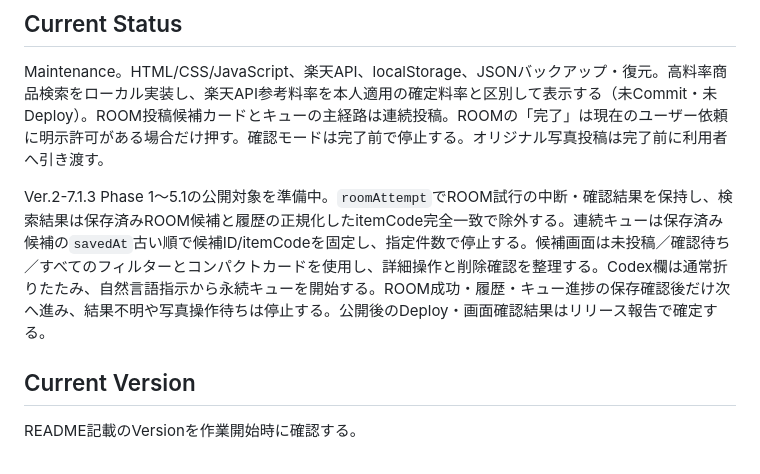
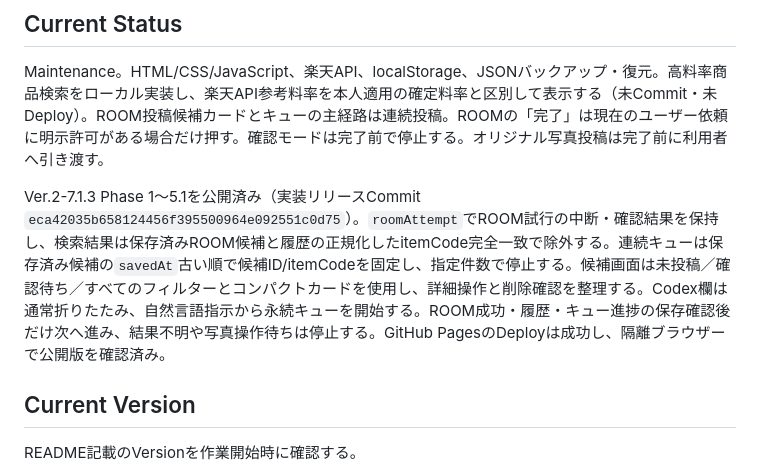
Before and after one commit to mazemon-rin/rakuten-room-post-assistant, a Markdown page: PROJECT_CONTEXT.md, the part around the change. Drawn GitHub-style.

Commit message:
docs: record Ver.2-7.1.3 publication status

```diff
--- a/PROJECT_CONTEXT.md
+++ b/PROJECT_CONTEXT.md
@@ -8,7 +8,7 @@
 
 Maintenance。HTML/CSS/JavaScript、楽天API、localStorage、JSONバックアップ・復元。高料率商品検索をローカル実装し、楽天API参考料率を本人適用の確定料率と区別して表示する（未Commit・未Deploy）。ROOM投稿候補カードとキューの主経路は連続投稿。ROOMの「完了」は現在のユーザー依頼に明示許可がある場合だけ押す。確認モードは完了前で停止する。オリジナル写真投稿は完了前に利用者へ引き渡す。
 
-Ver.2-7.1.3 Phase 1〜5.1の公開対象を準備中。`roomAttempt`でROOM試行の中断・確認結果を保持し、検索結果は保存済みROOM候補と履歴の正規化したitemCode完全一致で除外する。連続キューは保存済み候補の`savedAt`古い順で候補ID/itemCodeを固定し、指定件数で停止する。候補画面は未投稿／確認待ち／すべてのフィルターとコンパクトカードを使用し、詳細操作と削除確認を整理する。Codex欄は通常折りたたみ、自然言語指示から永続キューを開始する。ROOM成功・履歴・キュー進捗の保存確認後だけ次へ進み、結果不明や写真操作待ちは停止する。公開後のDeploy・画面確認結果はリリース報告で確定する。
+Ver.2-7.1.3 Phase 1〜5.1を公開済み（実装リリースCommit `eca42035b658124456f395500964e092551c0d75`）。`roomAttempt`でROOM試行の中断・確認結果を保持し、検索結果は保存済みROOM候補と履歴の正規化したitemCode完全一致で除外する。連続キューは保存済み候補の`savedAt`古い順で候補ID/itemCodeを固定し、指定件数で停止する。候補画面は未投稿／確認待ち／すべてのフィルターとコンパクトカードを使用し、詳細操作と削除確認を整理する。Codex欄は通常折りたたみ、自然言語指示から永続キューを開始する。ROOM成功・履歴・キュー進捗の保存確認後だけ次へ進み、結果不明や写真操作待ちは停止する。GitHub PagesのDeployは成功し、隔離ブラウザーで公開版を確認済み。
 
 ## Current Version
 
```
